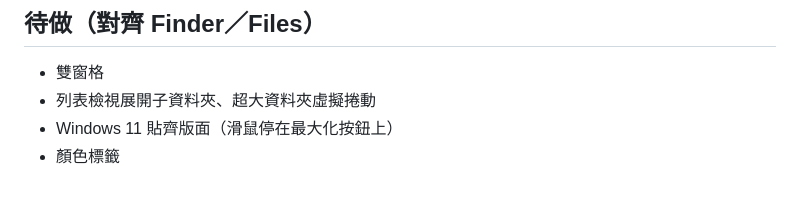
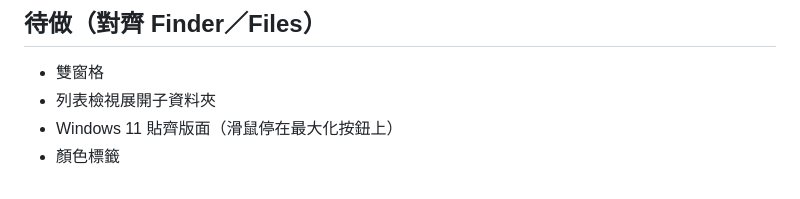
Before and after one commit to ctliwork/Winfinder, a Markdown page: README.md, the part around the change. Rendered like a GitHub page.

Commit message:
README: virtual scrolling is done
Co-Authored-By: Claude Opus 5.5 <noreply@anthropic.com>
Claude-Session: https://claude.ai/code/session_015fJZF6JXSsdZ139c5QEhw1

```diff
--- a/README.md
+++ b/README.md
@@ -144,6 +144,6 @@ npm test         # Rust 單元測試
 ## 待做（對齊 Finder／Files）
 
 - 雙窗格
-- 列表檢視展開子資料夾、超大資料夾虛擬捲動
+- 列表檢視展開子資料夾
 - Windows 11 貼齊版面（滑鼠停在最大化按鈕上）
 - 顏色標籤
```
